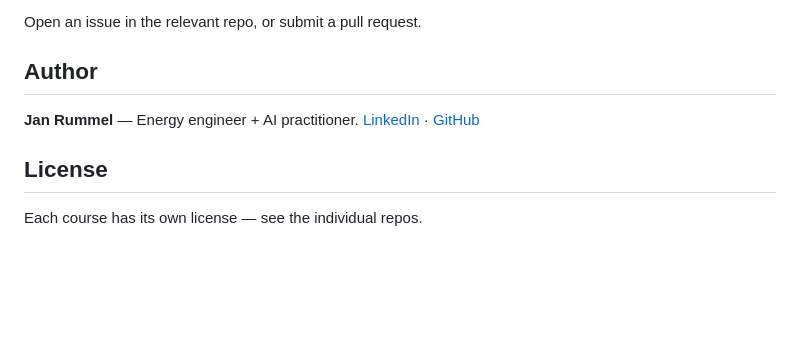
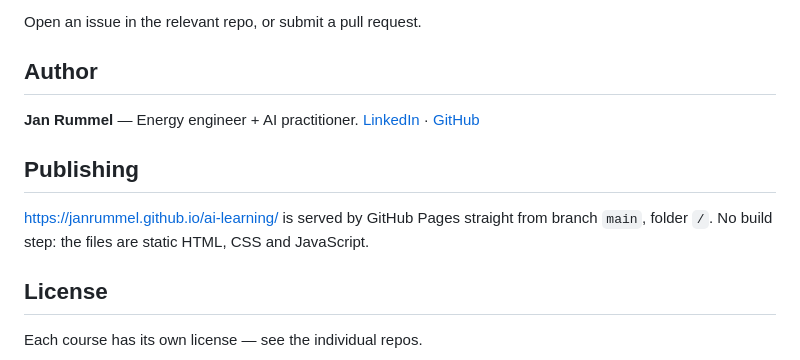
Before and after one commit to janrummel/ai-learning, a Markdown page: README.md, the part around the change. GitHub-like rendering; blank space fills up the shorter version.

Commit message:
README: Veröffentlichungsweg dokumentieren (#1)
Claude-Session: https://claude.ai/code/session_018VBmaksgvVcDuF29iXytCN

Co-authored-by: Claude Opus 5.5 <noreply@anthropic.com>

```diff
--- a/README.md
+++ b/README.md
@@ -107,6 +107,10 @@ Open an issue in the relevant repo, or submit a pull request.
 **Jan Rummel** — Energy engineer + AI practitioner.
 [LinkedIn](https://linkedin.com/in/janrummel) · [GitHub](https://github.com/janrummel)
 
+## Publishing
+
+https://janrummel.github.io/ai-learning/ is served by GitHub Pages straight from branch `main`, folder `/`. No build step: the files are static HTML, CSS and JavaScript.
+
 ## License
 
 Each course has its own license — see the individual repos.
```
